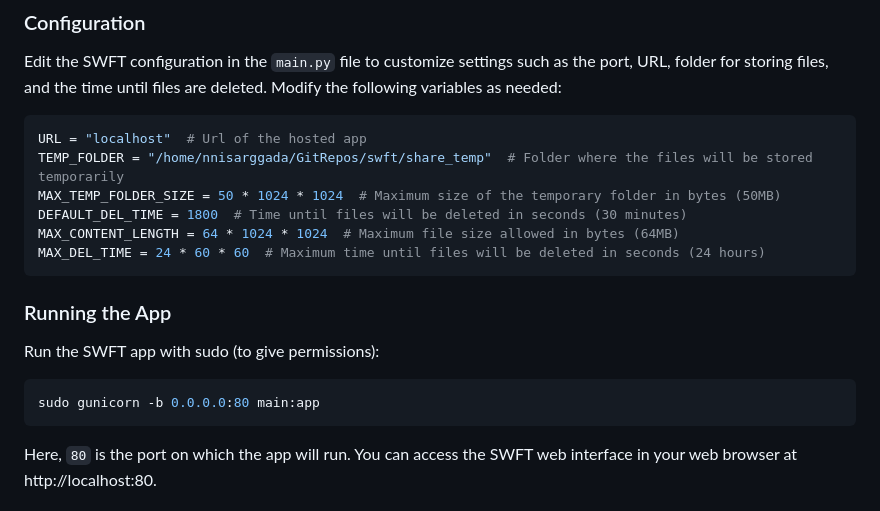
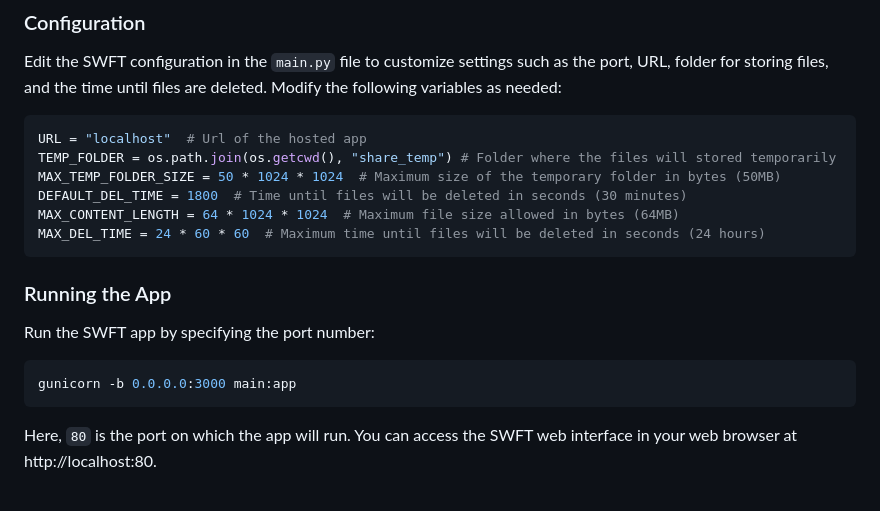
Before and after one commit to nnisarggada/swft, a Markdown page: README.md, the part around the change. GitHub-like rendering.

````diff
--- a/README.md
+++ b/README.md
@@ -53,7 +53,7 @@ Edit the SWFT configuration in the `main.py` file to customize settings such as
 
 ```python
 URL = "localhost"  # Url of the hosted app
-TEMP_FOLDER = "/home/nnisarggada/GitRepos/swft/share_temp"  # Folder where the files will be stored temporarily
+TEMP_FOLDER = os.path.join(os.getcwd(), "share_temp") # Folder where the files will stored temporarily
 MAX_TEMP_FOLDER_SIZE = 50 * 1024 * 1024  # Maximum size of the temporary folder in bytes (50MB)
 DEFAULT_DEL_TIME = 1800  # Time until files will be deleted in seconds (30 minutes)
 MAX_CONTENT_LENGTH = 64 * 1024 * 1024  # Maximum file size allowed in bytes (64MB)
@@ -62,10 +62,10 @@ MAX_DEL_TIME = 24 * 60 * 60  # Maximum time until files will be deleted in secon
 
 ### Running the App
 
-Run the SWFT app with sudo (to give permissions):
+Run the SWFT app by specifying the port number:
 
 ```bash
-sudo gunicorn -b 0.0.0.0:80 main:app
+gunicorn -b 0.0.0.0:3000 main:app
 ```
 
 Here, `80` is the port on which the app will run. You can access the SWFT web interface in your web browser at http://localhost:80.
````
